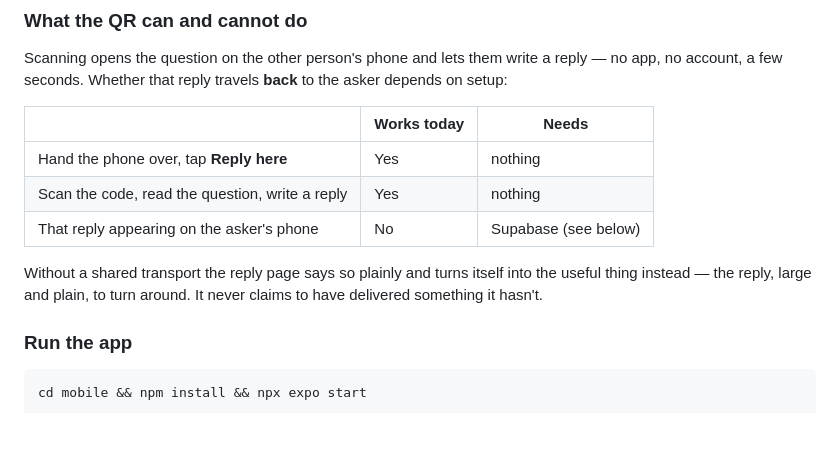
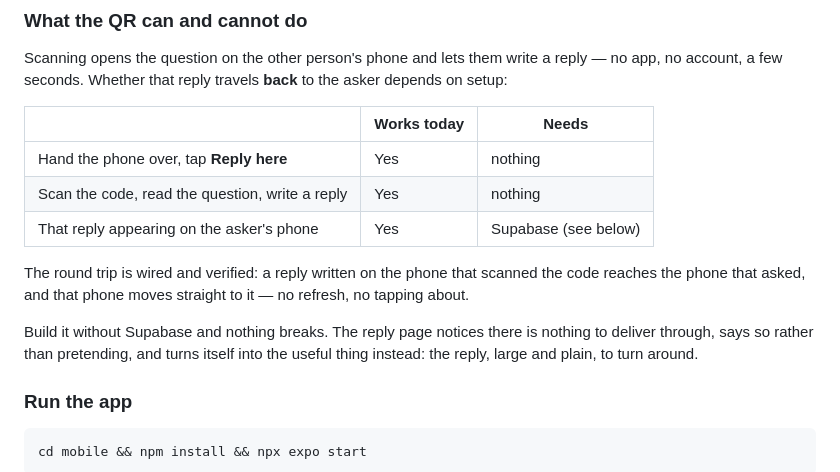
Before and after one commit to PrayanshSingh0007/Sawaal-Jawaab, a Markdown page: README.md, the part around the change. GitHub-like rendering; blank space fills up the shorter version.

Commit message:
README: the round trip is no longer hypothetical
Co-Authored-By: Claude Opus 5 <noreply@anthropic.com>

```diff
--- a/README.md
+++ b/README.md
@@ -47,11 +47,15 @@ to the asker depends on setup:
 | --- | --- | --- |
 | Hand the phone over, tap **Reply here** | Yes | nothing |
 | Scan the code, read the question, write a reply | Yes | nothing |
-| That reply appearing on the asker's phone | No | Supabase (see below) |
+| That reply appearing on the asker's phone | Yes | Supabase (see below) |
 
-Without a shared transport the reply page says so plainly and turns itself
-into the useful thing instead — the reply, large and plain, to turn around.
-It never claims to have delivered something it hasn't.
+The round trip is wired and verified: a reply written on the phone that
+scanned the code reaches the phone that asked, and that phone moves straight
+to it — no refresh, no tapping about.
+
+Build it without Supabase and nothing breaks. The reply page notices there is
+nothing to deliver through, says so rather than pretending, and turns itself
+into the useful thing instead: the reply, large and plain, to turn around.
 
 ### Run the app
 
```
